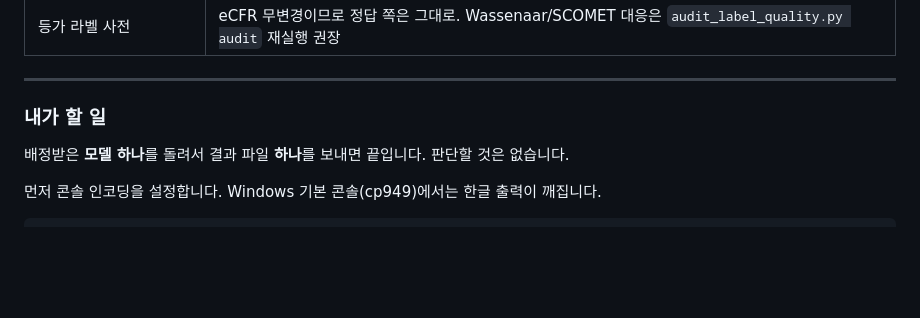
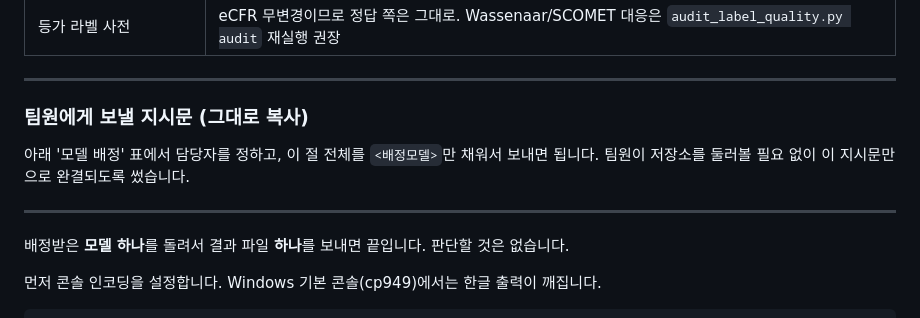
Before and after one commit to jaepaly/2026sanbo, a Markdown page: README.md, the part around the change. GitHub-like rendering; blank space fills up the shorter version.

Commit message:
Label the manual as a block to hand out, not a section to browse
Teammates never open this repository; they receive their task when it is
assigned. The procedure was written in the first person as if they would read it
here, which reads oddly to the only person who actually does. Same content,
relabelled as the block to copy out with <배정모델> filled in.

Co-Authored-By: Claude Opus 5 <noreply@anthropic.com>

```diff
--- a/README.md
+++ b/README.md
@@ -272,7 +272,12 @@ v1 파서에 결함이 있고, 그중 일부는 **코퍼스에 존재하지 않
 
 ---
 
-### 내가 할 일
+### 팀원에게 보낼 지시문 (그대로 복사)
+
+아래 '모델 배정' 표에서 담당자를 정하고, 이 절 전체를 `<배정모델>`만 채워서 보내면 됩니다.
+팀원이 저장소를 둘러볼 필요 없이 이 지시문만으로 완결되도록 썼습니다.
+
+---
 
 배정받은 **모델 하나**를 돌려서 결과 파일 **하나**를 보내면 끝입니다. 판단할 것은 없습니다.
 
```
